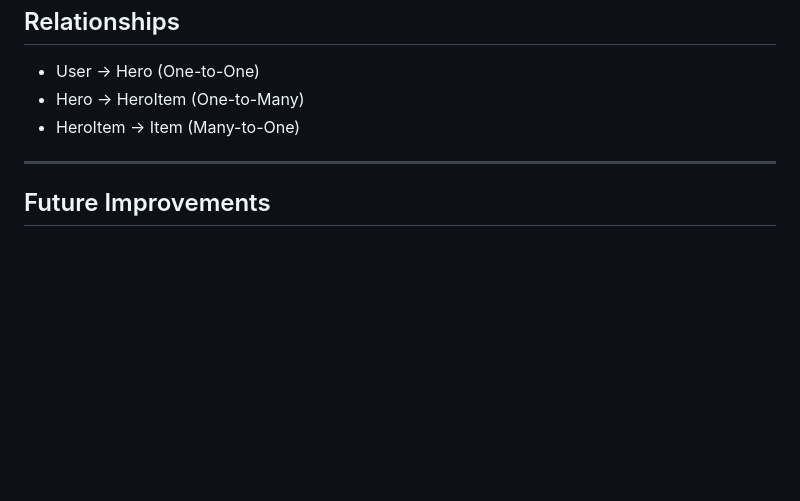
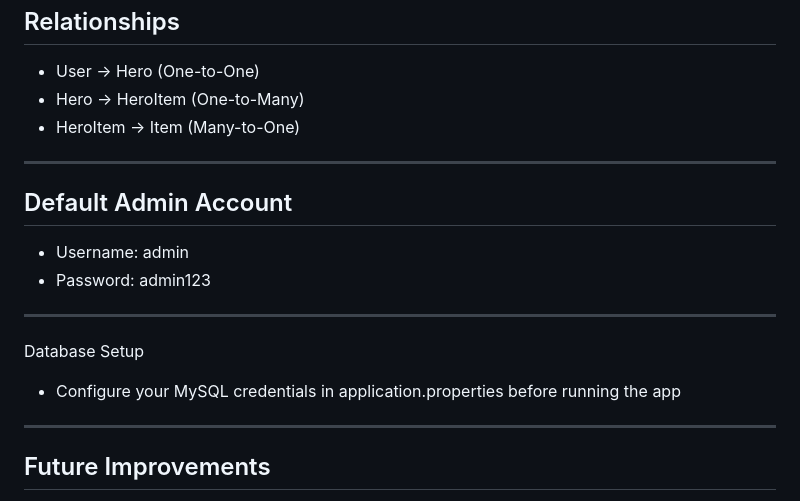
Before and after one commit to vi-10/kingdom-quest-app, a Markdown page: README.md, the part around the change. Drawn GitHub-style; blank space fills up the shorter version.

```diff
--- a/README.md
+++ b/README.md
@@ -200,6 +200,19 @@ Validation errors are displayed in the UI using Thymeleaf.
 
 ---
 
+## Default Admin Account
+
+- Username: admin
+- Password: admin123
+
+---
+
+Database Setup
+
+- Configure your MySQL credentials in application.properties before running the app
+
+---
+
 ## Future Improvements
 
 - Quest history tracking
```
